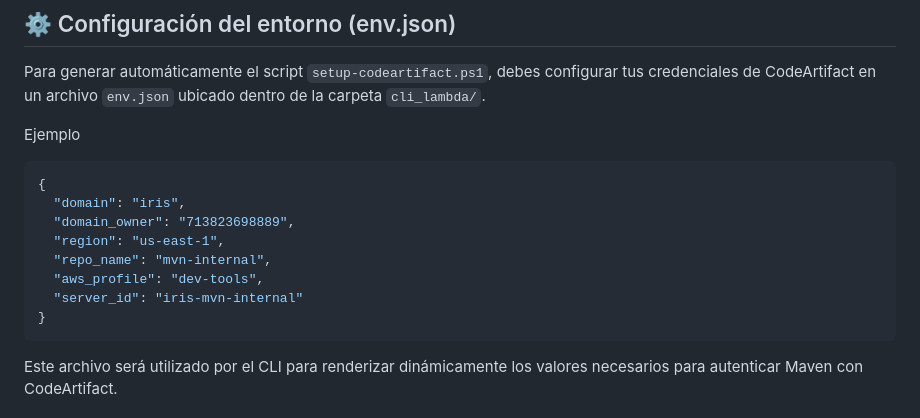
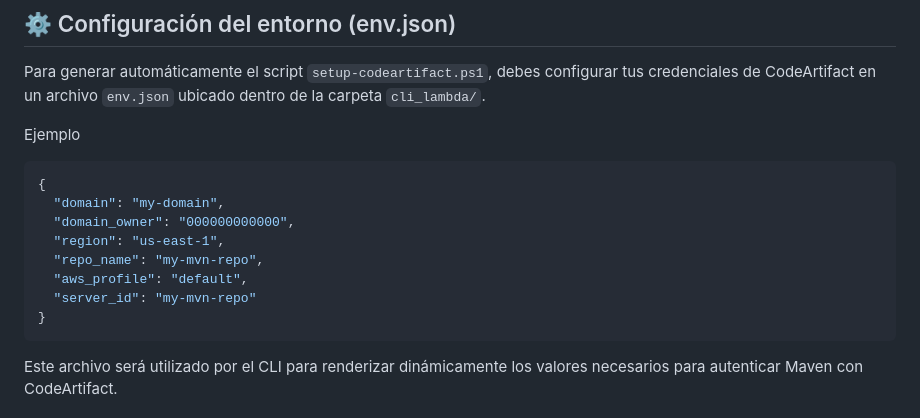
Before and after one commit to RDuuke/cli-lambda, a Markdown page: README.md, the part around the change. GitHub-like rendering.

````diff
--- a/README.md
+++ b/README.md
@@ -62,12 +62,12 @@ Ejemplo
 
 ``` json
 {
-  "domain": "iris",
-  "domain_owner": "713823698889",
+  "domain": "my-domain",
+  "domain_owner": "000000000000",
   "region": "us-east-1",
-  "repo_name": "mvn-internal",
-  "aws_profile": "dev-tools",
-  "server_id": "iris-mvn-internal"
+  "repo_name": "my-mvn-repo",
+  "aws_profile": "default",
+  "server_id": "my-mvn-repo"
 }
 ```
 Este archivo será utilizado por el CLI para renderizar dinámicamente los valores necesarios para autenticar Maven con CodeArtifact.
````
